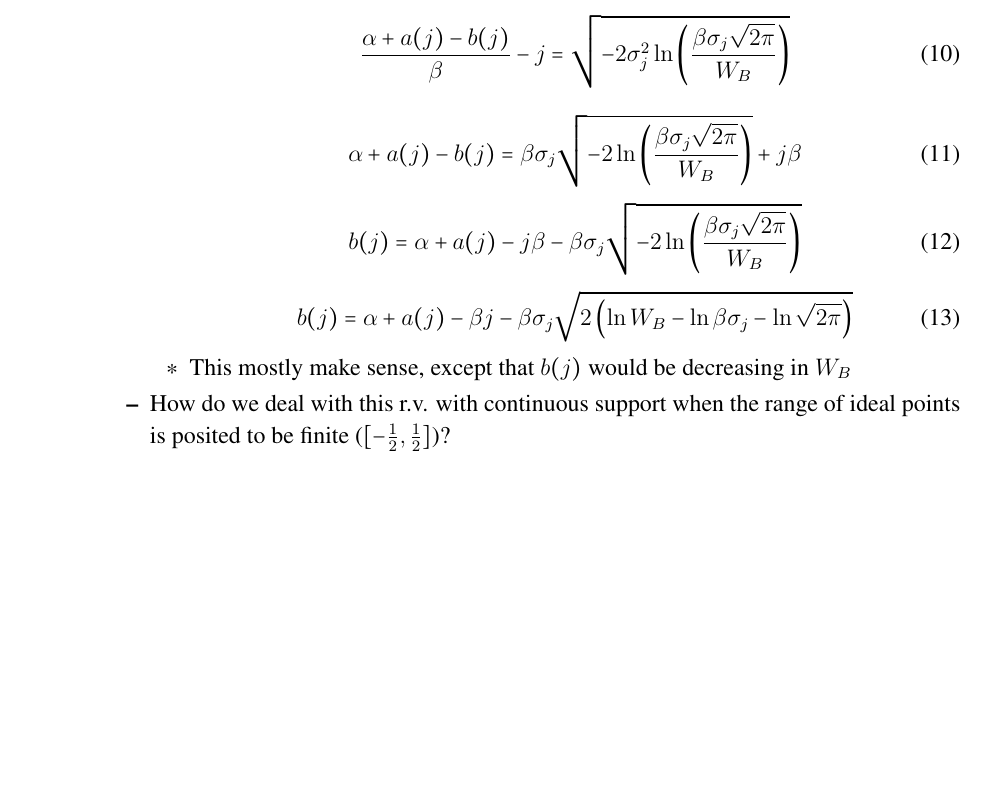
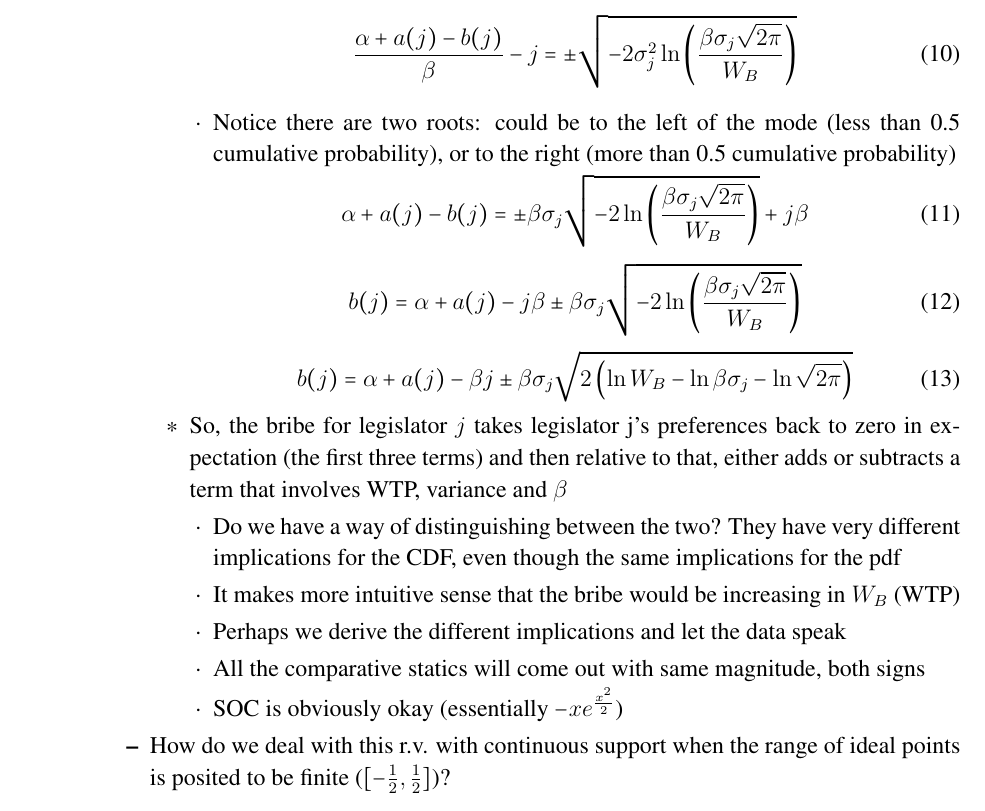
Before and after one commit to JorgeValde/political-uncertainty, a LaTeX document (GS-extension.tex): part of page 5 of 6, cut so that both start at the same text, the shorter picture padded with empty space. Compiled offline with pdfLaTeX.

Commit message:
add plus/minus and intuition for two roots on B's FOC

```diff
--- a/GS-extension.tex
+++ b/GS-extension.tex
@@ -204,18 +204,28 @@ Backward induction (legislature moves last; B makes last bribe; A makes first br
 									\end{equation}
 								Since the log statement on the RHS will almost certainly be negative, I can take the negative sign to the right and take the square root without worrying about imaginary numbers
 								  \begin{equation}
-							  		\frac{\alpha + a(j) - b(j)}{\beta} - j = \sqrt{-2\sigma_j^2 \ln\left(\frac{\beta\sigma_j \sqrt{2\pi}}{W_B} \right)}
+							  		\frac{\alpha + a(j) - b(j)}{\beta} - j = \pm \sqrt{-2\sigma_j^2 \ln\left(\frac{\beta\sigma_j \sqrt{2\pi}}{W_B} \right)}
+									\end{equation}
+										\begin{itemize}
+											\item Notice there are two roots: could be to the left of the mode (less than 0.5 cumulative probability), or to the right (more than 0.5 cumulative probability)
+										\end{itemize}
+									\begin{equation}
+							  		\alpha + a(j) - b(j) = \pm \beta\sigma_j \sqrt{-2 \ln\left(\frac{\beta\sigma_j \sqrt{2\pi}}{W_B} \right)} + j \beta
 									\end{equation}
 									\begin{equation}
-							  		\alpha + a(j) - b(j) = \beta\sigma_j \sqrt{-2 \ln\left(\frac{\beta\sigma_j \sqrt{2\pi}}{W_B} \right)} + j \beta
+							  		b(j) = \alpha + a(j)  - j \beta \pm \beta\sigma_j \sqrt{-2 \ln\left(\frac{\beta\sigma_j \sqrt{2\pi}}{W_B} \right)}
 									\end{equation}
 									\begin{equation}
-							  		b(j) = \alpha + a(j)  - j \beta - \beta\sigma_j \sqrt{-2 \ln\left(\frac{\beta\sigma_j \sqrt{2\pi}}{W_B} \right)}
+							  		b(j) = \alpha + a(j)  - \beta j \pm \beta\sigma_j \sqrt{2 \left(\ln W_B - \ln \beta\sigma_j - \ln \sqrt{2\pi} \right)}
 									\end{equation}
-									\begin{equation}
-							  		b(j) = \alpha + a(j)  - \beta j - \beta\sigma_j \sqrt{2 \left(\ln W_B - \ln \beta\sigma_j - \ln \sqrt{2\pi} \right)}
-									\end{equation}
-								\item This mostly make sense, except that $b(j)$ would be decreasing in $W_B$
+								\item So, the bribe for legislator $j$ takes legislator j's preferences back to zero in expectation (the first three terms) and then relative to that, either adds or subtracts a term that involves WTP, variance and $\beta$
+									\begin{itemize}
+										\item Do we have a way of distinguishing between the two? They have very different implications for the CDF, even though the same implications for the pdf
+										\item It makes more intuitive sense that the bribe would be increasing in $W_B$ (WTP)
+										\item Perhaps we derive the different implications and let the data speak
+										\item All the comparative statics will come out with same magnitude, both signs
+										\item SOC is obviously okay (essentially $-x e^{\frac{x^2}{2}}$)
+									\end{itemize}
 							\end{itemize}
 					\item How do we deal with this r.v. with continuous support when the range of ideal points is posited to be finite ($[-\frac{1}{2},\frac{1}{2}]$)?
 
```
Also changed, not shown: GS-extension.pdf.
